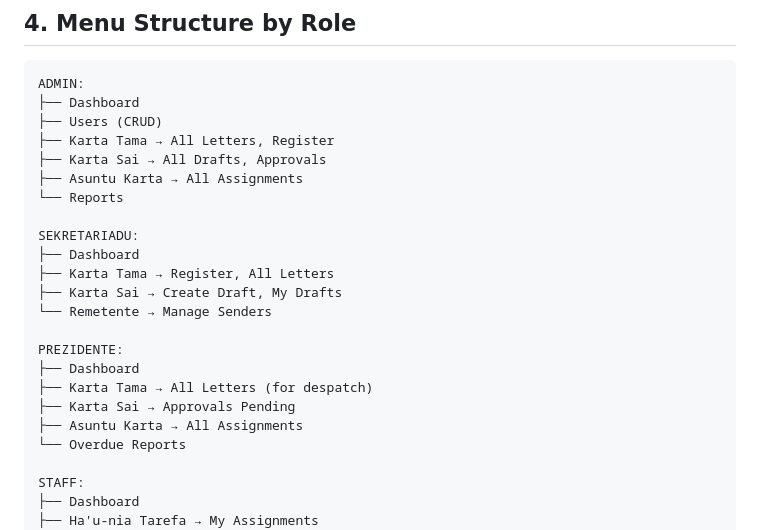
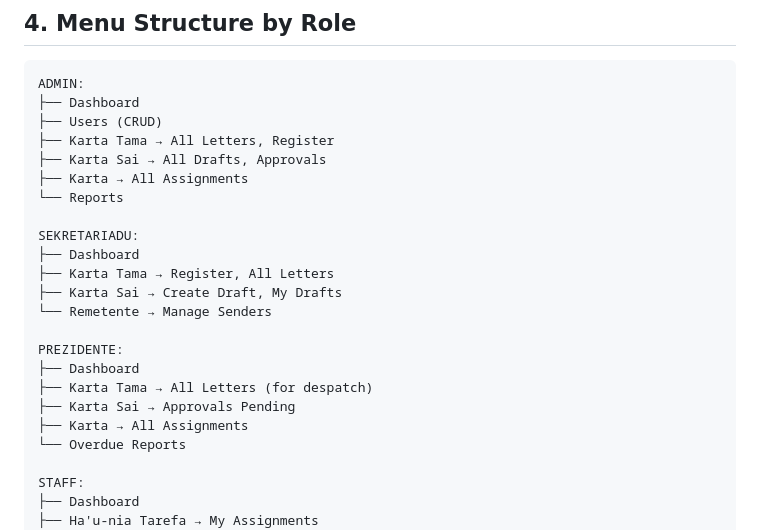
Before and after one commit to Noro18/Corespondence-System, a Markdown page: docs/rbac-plan.md, the part around the change. Drawn GitHub-style.

Commit message:
docs: update RBAC nav labels after category rework

```diff
--- a/docs/rbac-plan.md
+++ b/docs/rbac-plan.md
@@ -125,7 +125,7 @@ ADMIN:
 ├── Users (CRUD)
 ├── Karta Tama → All Letters, Register
 ├── Karta Sai → All Drafts, Approvals
-├── Asuntu Karta → All Assignments
+├── Karta → All Assignments
 └── Reports
 
 SEKRETARIADU:
@@ -138,7 +138,7 @@ PREZIDENTE:
 ├── Dashboard
 ├── Karta Tama → All Letters (for despatch)
 ├── Karta Sai → Approvals Pending
-├── Asuntu Karta → All Assignments
+├── Karta → All Assignments
 └── Overdue Reports
 
 STAFF:
```
